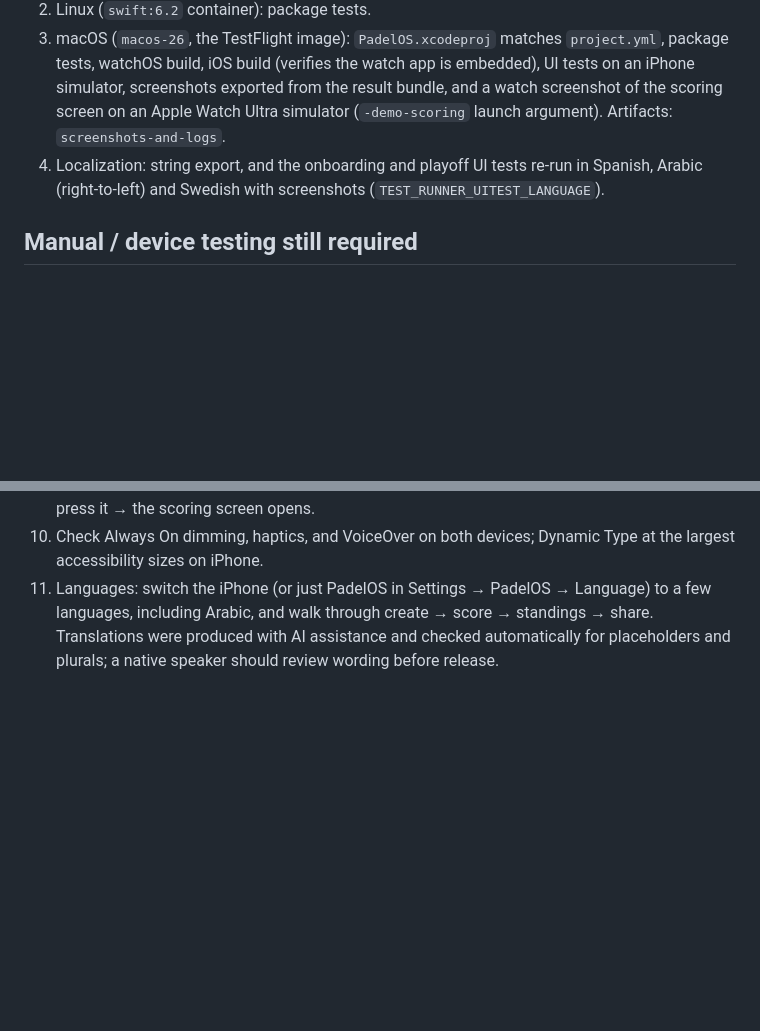
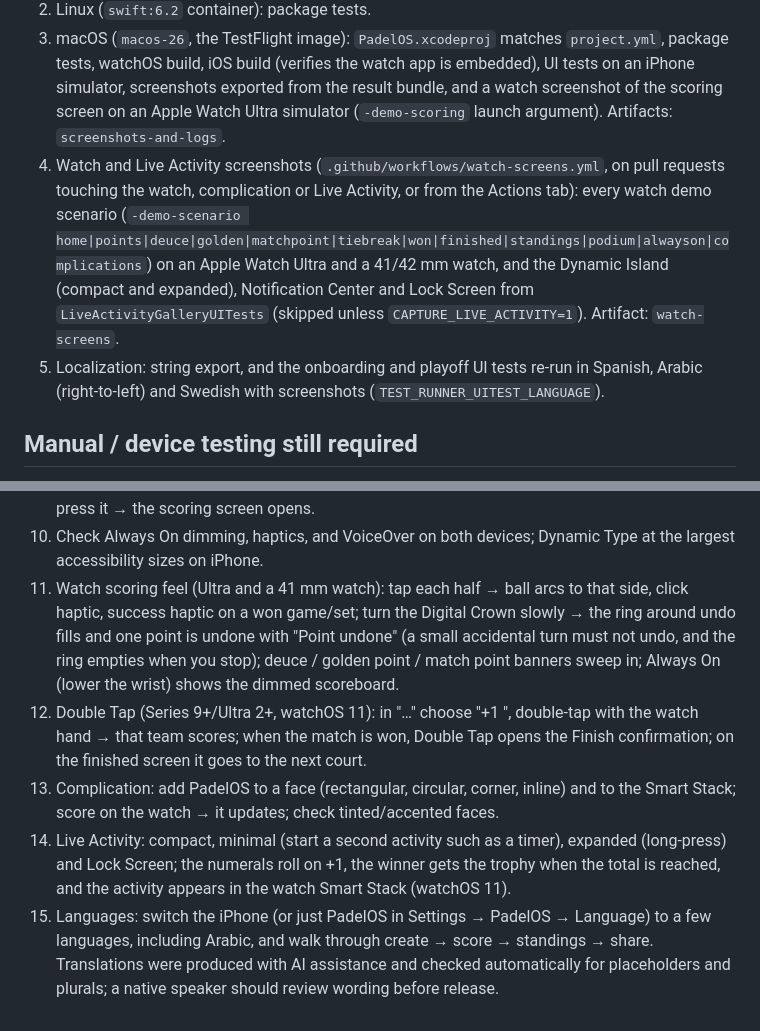
Before and after one commit to Wrexist/PadelOS, a Markdown page: TESTING.md, 2 parts joined by grey strips. Rendered like a GitHub page; blank space fills up the shorter version.

```diff
--- a/TESTING.md
+++ b/TESTING.md
@@ -70,7 +70,13 @@ the Actions tab for any other branch; Markdown/docs-only changes skip it):
    UI tests on an iPhone simulator, screenshots exported from the result bundle, and a
    watch screenshot of the scoring screen on an Apple Watch Ultra simulator
    (`-demo-scoring` launch argument). Artifacts: `screenshots-and-logs`.
-4. Localization: string export, and the onboarding and
+4. Watch and Live Activity screenshots (`.github/workflows/watch-screens.yml`, on pull
+   requests touching the watch, complication or Live Activity, or from the Actions tab):
+   every watch demo scenario (`-demo-scenario home|points|deuce|golden|matchpoint|tiebreak|won|finished|standings|podium|alwayson|complications`)
+   on an Apple Watch Ultra and a 41/42 mm watch, and the Dynamic Island (compact and
+   expanded), Notification Center and Lock Screen from `LiveActivityGalleryUITests`
+   (skipped unless `CAPTURE_LIVE_ACTIVITY=1`). Artifact: `watch-screens`.
+5. Localization: string export, and the onboarding and
    playoff UI tests re-run in Spanish, Arabic (right-to-left) and Swedish with
    screenshots (`TEST_RUNNER_UITEST_LANGUAGE`).
 
@@ -96,7 +102,20 @@ Simulators cannot prove these; they need a paired iPhone + Apple Watch (ideally
    Action button, press it → the scoring screen opens.
 10. Check Always On dimming, haptics, and VoiceOver on both devices; Dynamic Type at the
    largest accessibility sizes on iPhone.
-11. Languages: switch the iPhone (or just PadelOS in Settings → PadelOS → Language) to a
+11. Watch scoring feel (Ultra and a 41 mm watch): tap each half → ball arcs to that side,
+   click haptic, success haptic on a won game/set; turn the Digital Crown slowly → the
+   ring around undo fills and one point is undone with "Point undone" (a small accidental
+   turn must not undo, and the ring empties when you stop); deuce / golden point /
+   match point banners sweep in; Always On (lower the wrist) shows the dimmed scoreboard.
+12. Double Tap (Series 9+/Ultra 2+, watchOS 11): in "…" choose "+1 <team>", double-tap
+   with the watch hand → that team scores; when the match is won, Double Tap opens the
+   Finish confirmation; on the finished screen it goes to the next court.
+13. Complication: add PadelOS to a face (rectangular, circular, corner, inline) and to the
+   Smart Stack; score on the watch → it updates; check tinted/accented faces.
+14. Live Activity: compact, minimal (start a second activity such as a timer), expanded
+   (long-press) and Lock Screen; the numerals roll on +1, the winner gets the trophy when
+   the total is reached, and the activity appears in the watch Smart Stack (watchOS 11).
+15. Languages: switch the iPhone (or just PadelOS in Settings → PadelOS → Language) to a
    few languages, including Arabic, and walk through create → score → standings → share.
    Translations were produced with AI assistance and checked automatically for
    placeholders and plurals; a native speaker should review wording before release.
```
Also changed, not shown: ARCHITECTURE.md (+50 -13 lines).
